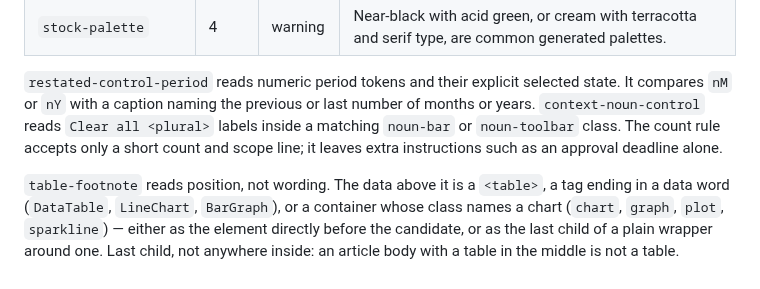
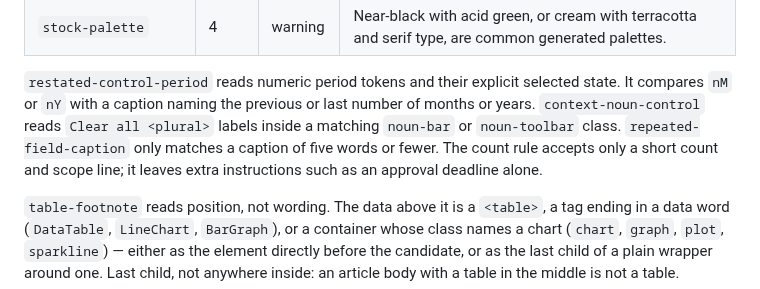
Before and after one commit to asabirov/ai-slop-detector-skill, a Markdown page: docs/ai-slop-detector.md, the part around the change. Drawn GitHub-style.

```diff
--- a/docs/ai-slop-detector.md
+++ b/docs/ai-slop-detector.md
@@ -167,9 +167,10 @@ values are stable — reference them in allowlists and PR notes.
 `restated-control-period` reads numeric period tokens and their explicit selected
 state. It compares `nM` or `nY` with a caption naming the previous or last
 number of months or years. `context-noun-control` reads `Clear all <plural>`
-labels inside a matching `noun-bar` or `noun-toolbar` class. The count rule
-accepts only a short count and scope line; it leaves extra instructions such
-as an approval deadline alone.
+labels inside a matching `noun-bar` or `noun-toolbar` class.
+`repeated-field-caption` only matches a caption of five words or fewer. The
+count rule accepts only a short count and scope line; it leaves extra
+instructions such as an approval deadline alone.
 
 `table-footnote` reads position, not wording. The data above it is a `<table>`, a
 tag ending in a data word (`DataTable`, `LineChart`, `BarGraph`), or a container
```
Also changed, not shown: README.md (+3 -8 lines).
